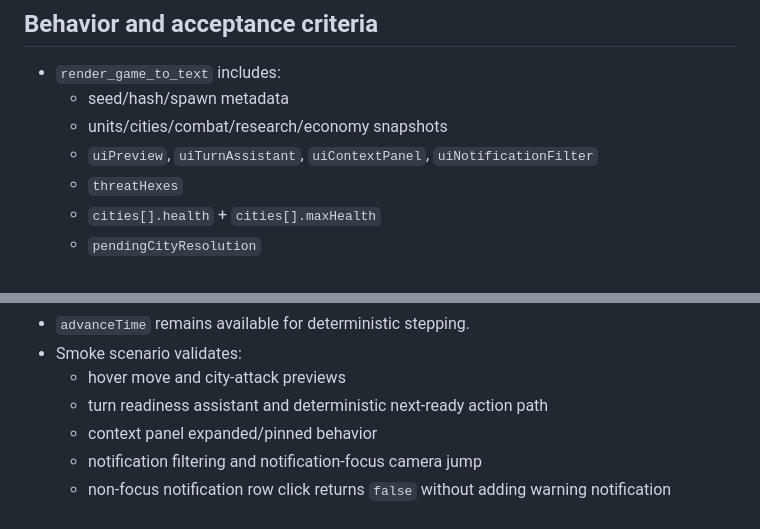
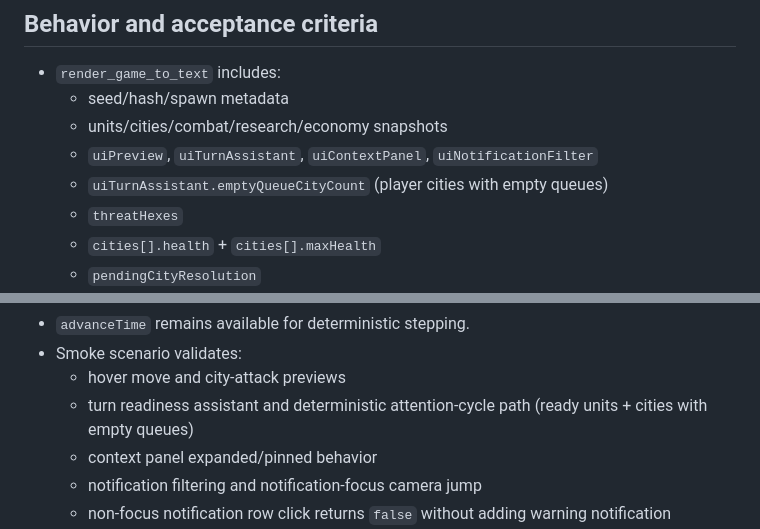
Before and after one commit to Mirator/hexfall-turn-based, a Markdown page: docs/spec-003-testability.md, 2 parts joined by grey strips. Drawn GitHub-style.

```diff
--- a/docs/spec-003-testability.md
+++ b/docs/spec-003-testability.md
@@ -72,6 +72,7 @@
   - seed/hash/spawn metadata
   - units/cities/combat/research/economy snapshots
   - `uiPreview`, `uiTurnAssistant`, `uiContextPanel`, `uiNotificationFilter`
+  - `uiTurnAssistant.emptyQueueCityCount` (player cities with empty queues)
   - `threatHexes`
   - `cities[].health` + `cities[].maxHealth`
   - `pendingCityResolution`
@@ -88,7 +89,7 @@
 - `advanceTime` remains available for deterministic stepping.
 - Smoke scenario validates:
   - hover move and city-attack previews
-  - turn readiness assistant and deterministic next-ready action path
+  - turn readiness assistant and deterministic attention-cycle path (ready units + cities with empty queues)
   - context panel expanded/pinned behavior
   - notification filtering and notification-focus camera jump
   - non-focus notification row click returns `false` without adding warning notification
```
Also changed, not shown: docs/spec-007-hud-context-panels-and-notifications.md (+3 -3 lines).
